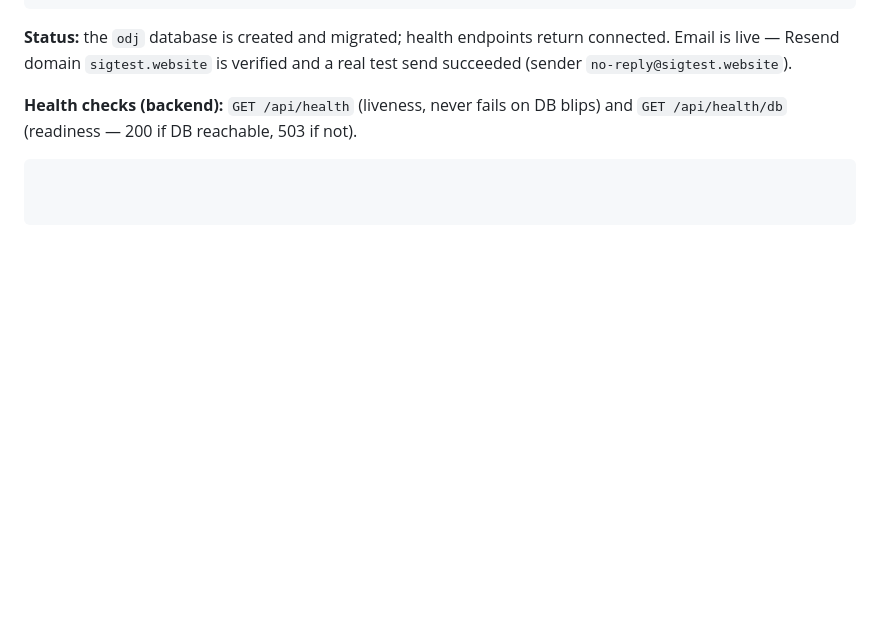
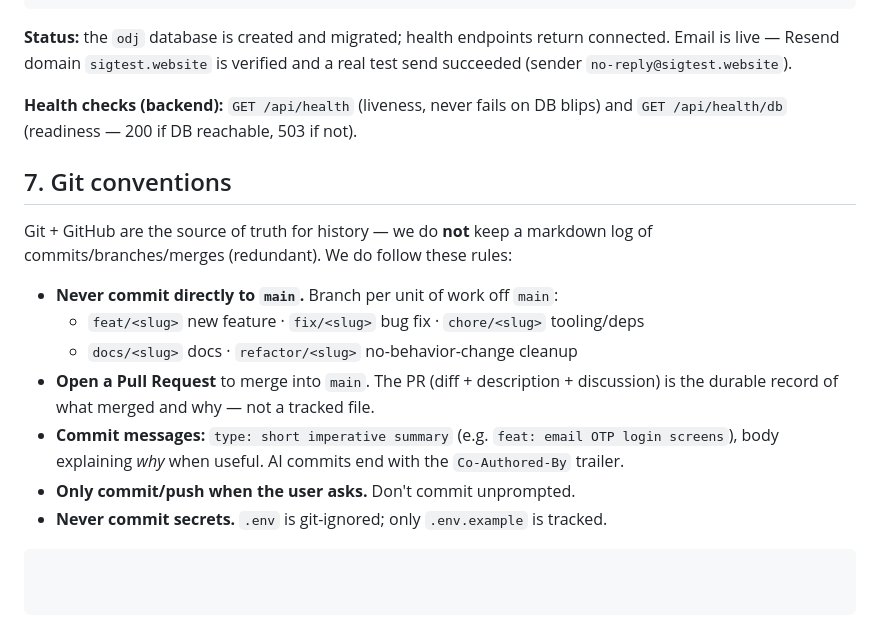
Before and after one commit to manjeshrv592/odj, a Markdown page: CLAUDE.md, the part around the change. GitHub-like rendering; blank space fills up the shorter version.

Commit message:
docs: add Git conventions to CLAUDE.md
Branch-per-work off main, PRs as the merge record, commit message style,
commit-only-when-asked, never commit secrets. We rely on git/GitHub for
history rather than a tracked commit/branch/merge log.

Co-Authored-By: Claude Opus 4.8 (1M context) <noreply@anthropic.com>

````diff
--- a/CLAUDE.md
+++ b/CLAUDE.md
@@ -129,4 +129,20 @@ test send succeeded (sender `no-reply@sigtest.website`).
 
 **Health checks (backend):** `GET /api/health` (liveness, never fails on DB
 blips) and `GET /api/health/db` (readiness — 200 if DB reachable, 503 if not).
+
+## 7. Git conventions
+
+Git + GitHub are the source of truth for history — we do **not** keep a markdown
+log of commits/branches/merges (redundant). We do follow these rules:
+
+- **Never commit directly to `main`.** Branch per unit of work off `main`:
+  - `feat/<slug>` new feature · `fix/<slug>` bug fix · `chore/<slug>` tooling/deps
+  - `docs/<slug>` docs · `refactor/<slug>` no-behavior-change cleanup
+- **Open a Pull Request** to merge into `main`. The PR (diff + description +
+  discussion) is the durable record of what merged and why — not a tracked file.
+- **Commit messages:** `type: short imperative summary` (e.g. `feat: email OTP
+  login screens`), body explaining *why* when useful. AI commits end with the
+  `Co-Authored-By` trailer.
+- **Only commit/push when the user asks.** Don't commit unprompted.
+- **Never commit secrets.** `.env` is git-ignored; only `.env.example` is tracked.
 ```
````
